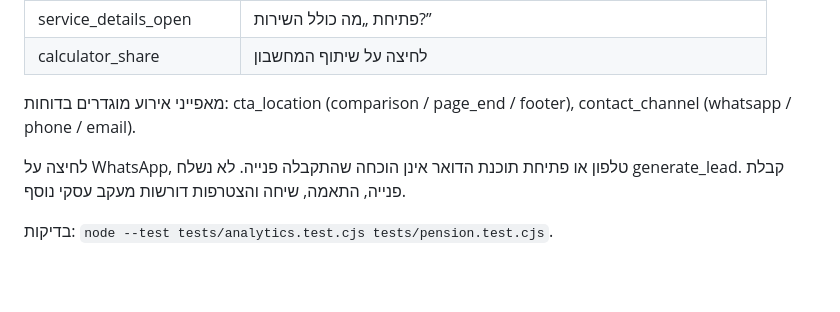
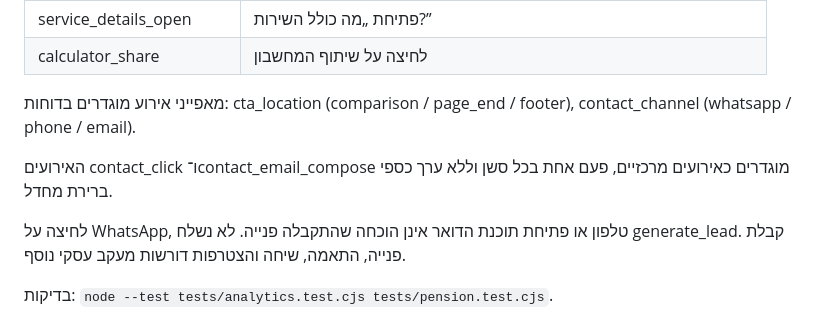
Before and after one commit to romanoroei/self-employed-tax-calculator, a Markdown page: README.md, the part around the change. Drawn GitHub-style; blank space fills up the shorter version.

Commit message:
Document GA4 contact intent key event settings

```diff
--- a/README.md
+++ b/README.md
@@ -31,6 +31,8 @@ Google נטען רק לאחר אישור מדידה. לפני אישור, לאח
 
 מאפייני אירוע מוגדרים בדוחות: cta_location (comparison / page_end / footer), contact_channel (whatsapp / phone / email).
 
+האירועים contact_click ו־contact_email_compose מוגדרים כאירועים מרכזיים, פעם אחת בכל סשן וללא ערך כספי ברירת מחדל.
+
 לחיצה על WhatsApp, טלפון או פתיחת תוכנת הדואר אינן הוכחה שהתקבלה פנייה. לא נשלח generate_lead. קבלת פנייה, התאמה, שיחה והצטרפות דורשות מעקב עסקי נוסף.
 
 בדיקות: `node --test tests/analytics.test.cjs tests/pension.test.cjs`.
```
